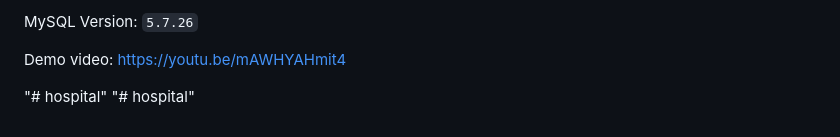
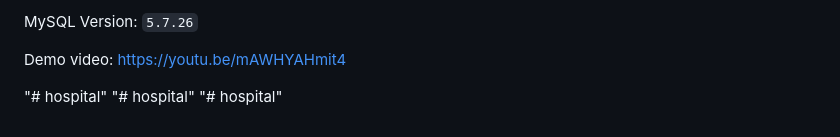
Before and after one commit to Drugbullets/hospital, a Markdown page: README.md, the part around the change. Drawn GitHub-style.

```diff
--- a/README.md
+++ b/README.md
@@ -81,3 +81,4 @@ Demo video: https://youtu.be/mAWHYAHmit4
 
 "# hospital"
 "# hospital"
+"# hospital"
```
